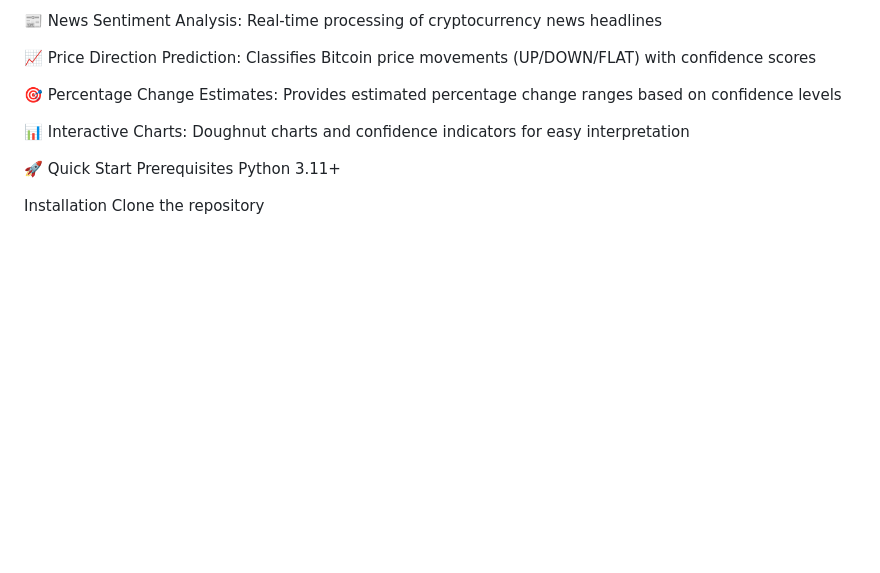
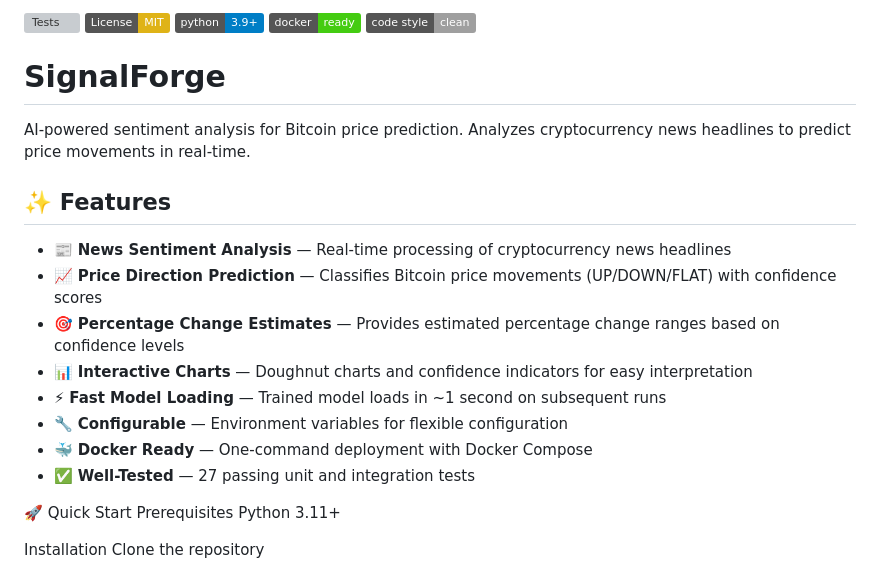
Before and after one commit to Illiason/SignalForge, a Markdown page: README.md, the part around the change. Drawn GitHub-style; badges without logos; blank space fills up the shorter version; grey boxes are pictures that could not be loaded.

Commit message:
Add GitHub badges and improve README presentation

```diff
--- a/README.md
+++ b/README.md
@@ -1,10 +1,23 @@
-📰 News Sentiment Analysis: Real-time processing of cryptocurrency news headlines
+[![Tests](https://github.com/Illiason/SignalForge/actions/workflows/tests.yml/badge.svg)](https://github.com/Illiason/SignalForge/actions/workflows/tests.yml)
+[![License: MIT](https://img.shields.io/badge/License-MIT-yellow.svg)](https://opensource.org/licenses/MIT)
+[![Python 3.9+](https://img.shields.io/badge/python-3.9+-blue.svg)](https://www.python.org/downloads/)
+[![Docker Ready](https://img.shields.io/badge/docker-ready-brightgreen.svg)](./DOCKER.md)
+[![Code style](https://img.shields.io/badge/code%20style-clean-lightgrey.svg)]()
 
-📈 Price Direction Prediction: Classifies Bitcoin price movements (UP/DOWN/FLAT) with confidence scores
+# SignalForge
 
-🎯 Percentage Change Estimates: Provides estimated percentage change ranges based on confidence levels
+AI-powered sentiment analysis for Bitcoin price prediction. Analyzes cryptocurrency news headlines to predict price movements in real-time.
 
-📊 Interactive Charts: Doughnut charts and confidence indicators for easy interpretation
+## ✨ Features
+
+- 📰 **News Sentiment Analysis** — Real-time processing of cryptocurrency news headlines
+- 📈 **Price Direction Prediction** — Classifies Bitcoin price movements (UP/DOWN/FLAT) with confidence scores
+- 🎯 **Percentage Change Estimates** — Provides estimated percentage change ranges based on confidence levels
+- 📊 **Interactive Charts** — Doughnut charts and confidence indicators for easy interpretation
+- ⚡ **Fast Model Loading** — Trained model loads in ~1 second on subsequent runs
+- 🔧 **Configurable** — Environment variables for flexible configuration
+- 🐳 **Docker Ready** — One-command deployment with Docker Compose
+- ✅ **Well-Tested** — 27 passing unit and integration tests
 
 🚀 Quick Start
 Prerequisites
```
